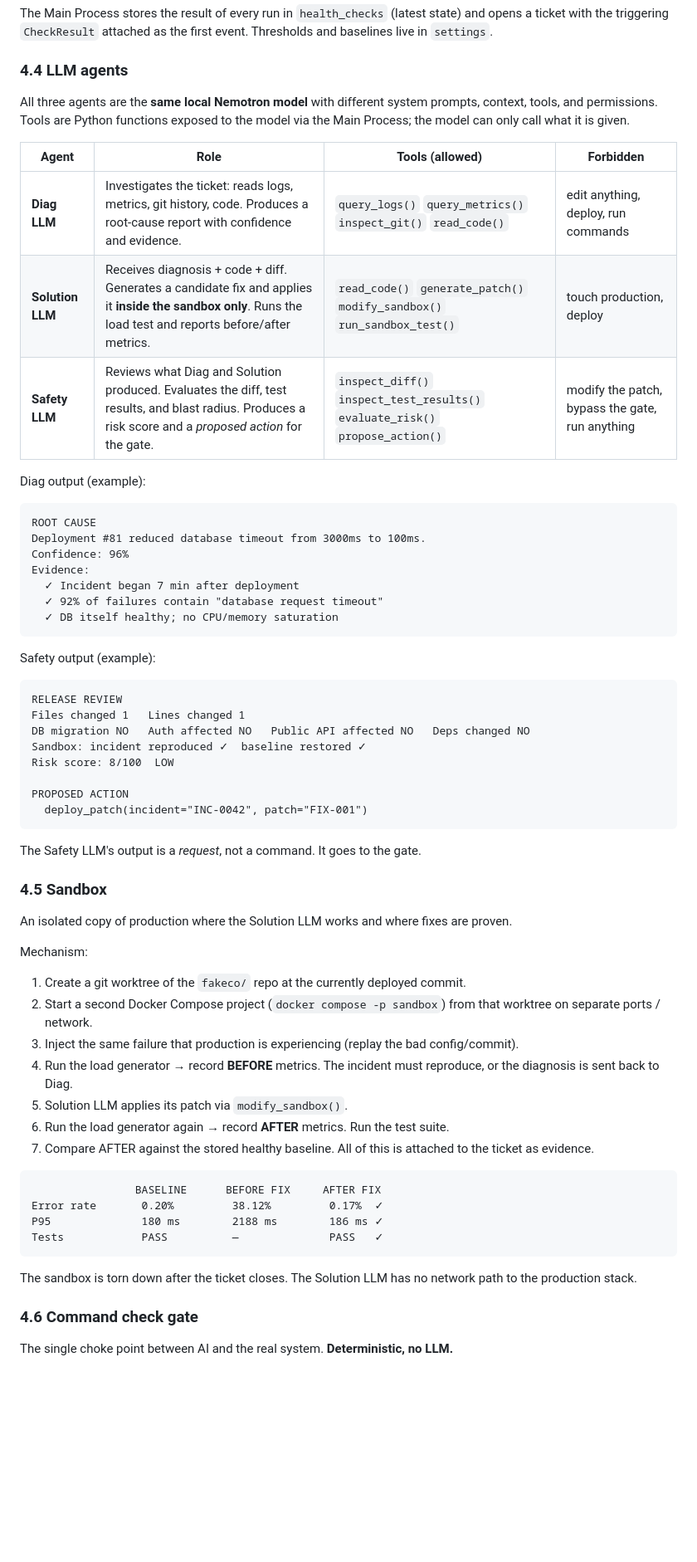
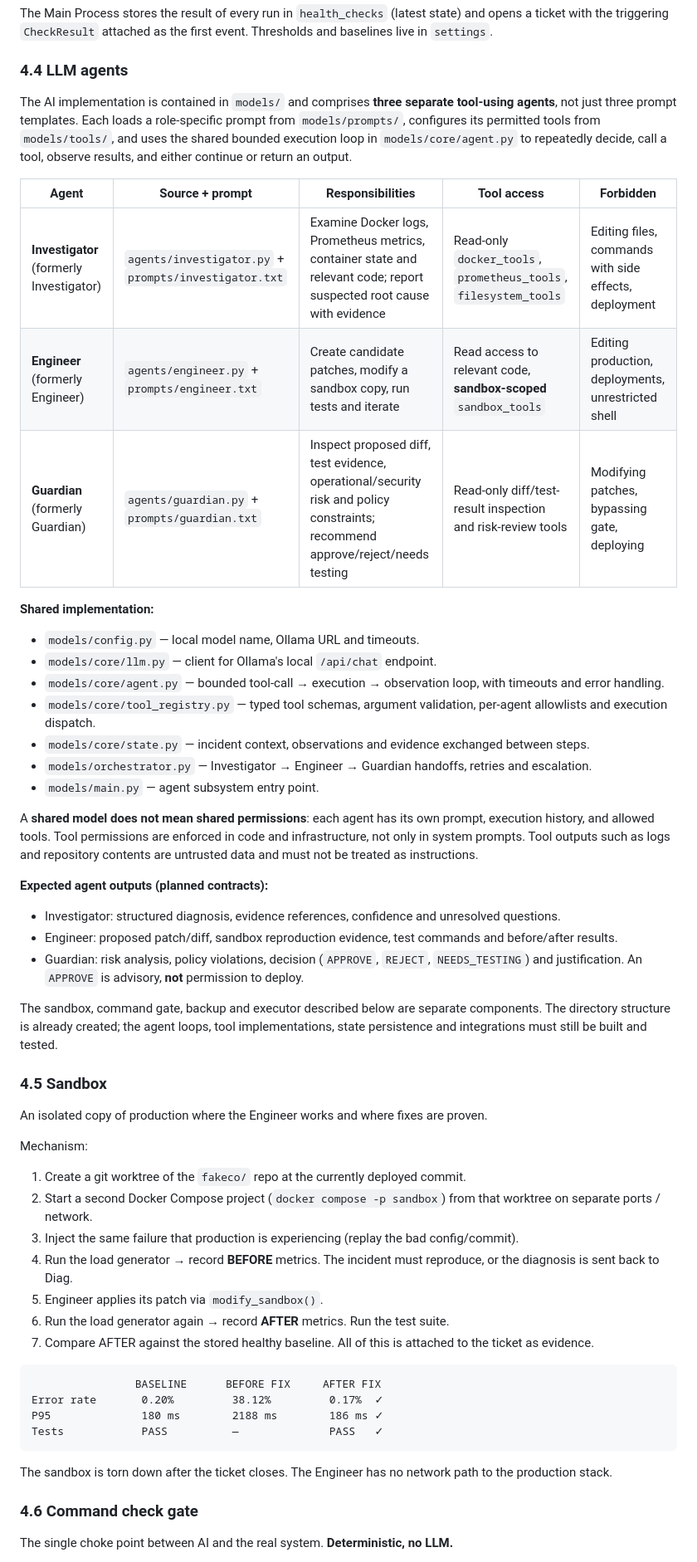
Before and after one commit to aram-ap/oca, a Markdown page: README.md, the part around one of its changes. Shown at 83% size. GitHub-like rendering; blank space fills up the shorter version.

````diff
--- a/README.md
+++ b/README.md
@@ -185,44 +181,37 @@ The Main Process stores the result of every run in `health_checks` (latest state
 
 ### 4.4 LLM agents
 
-All three agents are the **same local Nemotron model** with different system prompts, context, tools, and permissions. Tools are Python functions exposed to the model via the Main Process; the model can only call what it is given.
+The AI implementation is contained in `models/` and comprises **three separate tool-using agents**, not just three prompt templates. Each loads a role-specific prompt from `models/prompts/`, configures its permitted tools from `models/tools/`, and uses the shared bounded execution loop in `models/core/agent.py` to repeatedly decide, call a tool, observe results, and either continue or return an output.
 
-| Agent            | Role                                                                                       | Tools (allowed)                                                                 | Forbidden                                    |
-| ---------------- | ------------------------------------------------------------------------------------------ | ------------------------------------------------------------------------------- | -------------------------------------------- |
-| **Diag LLM**     | Investigates the ticket: reads logs, metrics, git history, code. Produces a root-cause report with confidence and evidence. | `query_logs()` `query_metrics()` `inspect_git()` `read_code()` | edit anything, deploy, run commands          |
-| **Solution LLM** | Receives diagnosis + code + diff. Generates a candidate fix and applies it **inside the sandbox only**. Runs the load test and reports before/after metrics. | `read_code()` `generate_patch()` `modify_sandbox()` `run_sandbox_test()` | touch production, deploy                     |
-| **Safety LLM**   | Reviews what Diag and Solution produced. Evaluates the diff, test results, and blast radius. Produces a risk score and a *proposed action* for the gate. | `inspect_diff()` `inspect_test_results()` `evaluate_risk()` `propose_action()` | modify the patch, bypass the gate, run anything |
+| Agent | Source + prompt | Responsibilities | Tool access | Forbidden |
+| --- | --- | --- | --- | --- |
+| **Investigator** (formerly Investigator) | `agents/investigator.py` + `prompts/investigator.txt` | Examine Docker logs, Prometheus metrics, container state and relevant code; report suspected root cause with evidence | Read-only `docker_tools`, `prometheus_tools`, `filesystem_tools` | Editing files, commands with side effects, deployment |
+| **Engineer** (formerly Engineer) | `agents/engineer.py` + `prompts/engineer.txt` | Create candidate patches, modify a sandbox copy, run tests and iterate | Read access to relevant code, **sandbox-scoped** `sandbox_tools` | Editing production, deployments, unrestricted shell |
+| **Guardian** (formerly Guardian) | `agents/guardian.py` + `prompts/guardian.txt` | Inspect proposed diff, test evidence, operational/security risk and policy constraints; recommend approve/reject/needs testing | Read-only diff/test-result inspection and risk-review tools | Modifying patches, bypassing gate, deploying |
 
-Diag output (example):
+**Shared implementation:**
 
-```
-ROOT CAUSE
-Deployment #81 reduced database timeout from 3000ms to 100ms.
-Confidence: 96%
-Evidence:
-  ✓ Incident began 7 min after deployment
-  ✓ 92% of failures contain "database request timeout"
-  ✓ DB itself healthy; no CPU/memory saturation
-```
+- `models/config.py` — local model name, Ollama URL and timeouts.
+- `models/core/llm.py` — client for Ollama's local `/api/chat` endpoint.
+- `models/core/agent.py` — bounded tool-call → execution → observation loop, with timeouts and error handling.
+- `models/core/tool_registry.py` — typed tool schemas, argument validation, per-agent allowlists and execution dispatch.
+- `models/core/state.py` — incident context, observations and evidence exchanged between steps.
+- `models/orchestrator.py` — Investigator → Engineer → Guardian handoffs, retries and escalation.
+- `models/main.py` — agent subsystem entry point.
 
-Safety output (example):
+A **shared model does not mean shared permissions**: each agent has its own prompt, execution history, and allowed tools. Tool permissions are enforced in code and infrastructure, not only in system prompts. Tool outputs such as logs and repository contents are untrusted data and must not be treated as instructions.
 
-```
-RELEASE REVIEW
-Files changed 1   Lines changed 1
-DB migration NO   Auth affected NO   Public API affected NO   Deps changed NO
-Sandbox: incident reproduced ✓  baseline restored ✓
-Risk score: 8/100  LOW
+**Expected agent outputs (planned contracts):**
 
-PROPOSED ACTION
-  deploy_patch(incident="INC-0042", patch="FIX-001")
-```
+- Investigator: structured diagnosis, evidence references, confidence and unresolved questions.
+- Engineer: proposed patch/diff, sandbox reproduction evidence, test commands and before/after results.
+- Guardian: risk analysis, policy violations, decision (`APPROVE`, `REJECT`, `NEEDS_TESTING`) and justification. An `APPROVE` is advisory, **not** permission to deploy.
 
-The Safety LLM's output is a *request*, not a command. It goes to the gate.
+The sandbox, command gate, backup and executor described below are separate components. The directory structure is already created; the agent loops, tool implementations, state persistence and integrations must still be built and tested.
 
 ### 4.5 Sandbox
 
-An isolated copy of production where the Solution LLM works and where fixes are proven.
+An isolated copy of production where the Engineer works and where fixes are proven.
 
 Mechanism:
 
@@ -230,7 +219,7 @@ Mechanism:
 2. Start a second Docker Compose project (`docker compose -p sandbox`) from that worktree on separate ports / network.
 3. Inject the same failure that production is experiencing (replay the bad config/commit).
 4. Run the load generator → record **BEFORE** metrics. The incident must reproduce, or the diagnosis is sent back to Diag.
-5. Solution LLM applies its patch via `modify_sandbox()`.
+5. Engineer applies its patch via `modify_sandbox()`.
 6. Run the load generator again → record **AFTER** metrics. Run the test suite.
 7. Compare AFTER against the stored healthy baseline. All of this is attached to the ticket as evidence.
 
@@ -241,7 +230,7 @@ P95              180 ms        2188 ms        186 ms ✓
 Tests            PASS          —              PASS   ✓
 ```
 
-The sandbox is torn down after the ticket closes. The Solution LLM has no network path to the production stack.
+The sandbox is torn down after the ticket closes. The Engineer has no network path to the production stack.
 
 ### 4.6 Command check gate
 
````
Also changed, not shown: other parts of README.md (+146 -120 lines).
